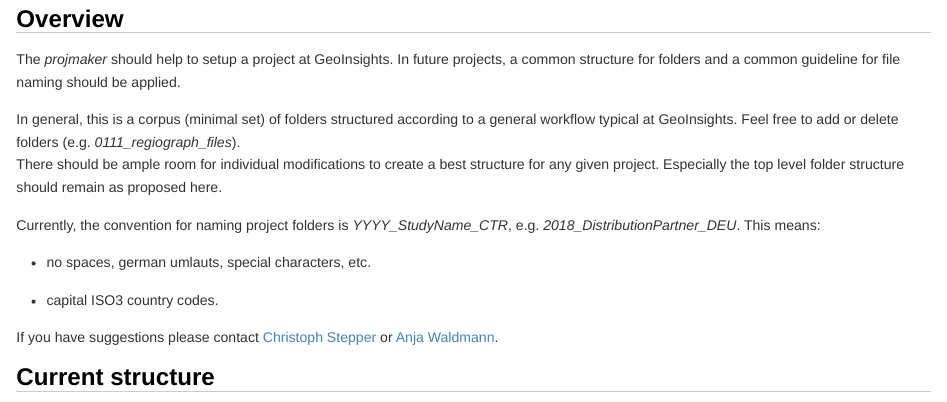
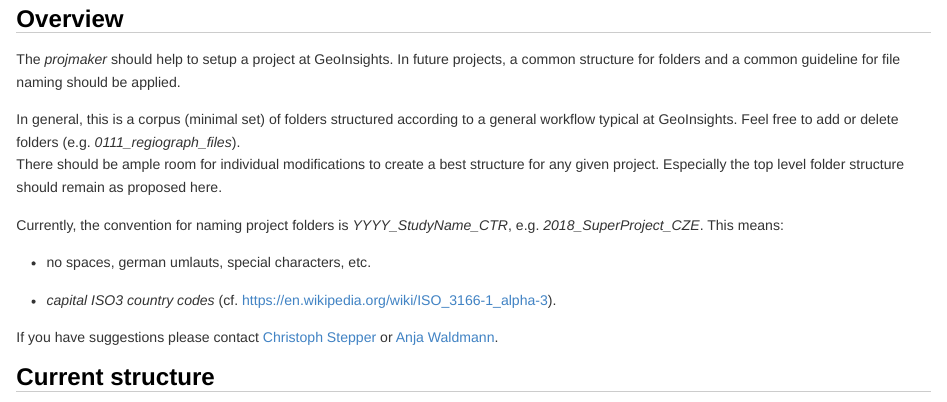
Before and after one commit to cstepper/projmaker, an R Markdown document (README.Rmd): the page in a window 1100 px wide, from 220 px down. The pictures show the output file README.html that the author committed with the source, opened offline; long lines of code are wrapped.

Commit message:
updated README to new convention (capital ISO3)

```diff
--- a/README.Rmd
+++ b/README.Rmd
@@ -21,10 +21,10 @@
 Especially the top level folder structure should remain as proposed here.
 
 Currently, the convention for naming project folders is *YYYY_StudyName_CTR*,
-e.g. *2018_DistributionPartner_DEU*. This means:
+e.g. *2018_SuperProject_CZE*. This means:
 
 * no spaces, german umlauts, special characters, etc.
-* capital ISO3 country codes.
+* *capital ISO3 country codes* (cf. https://en.wikipedia.org/wiki/ISO_3166-1_alpha-3).
 
 If you have suggestions please contact [Christoph Stepper](mailto:christoph.stepper@gfk.com) or [Anja Waldmann](mailto:anja.waldmann@gfk.com).
 
```
Also changed, not shown: README.html, README.md, figures/logo/projmaker_hex.pdf (deleted), figures/makeproj_cmd.png, figures/proj_3.png, figures/proj_4.png.
